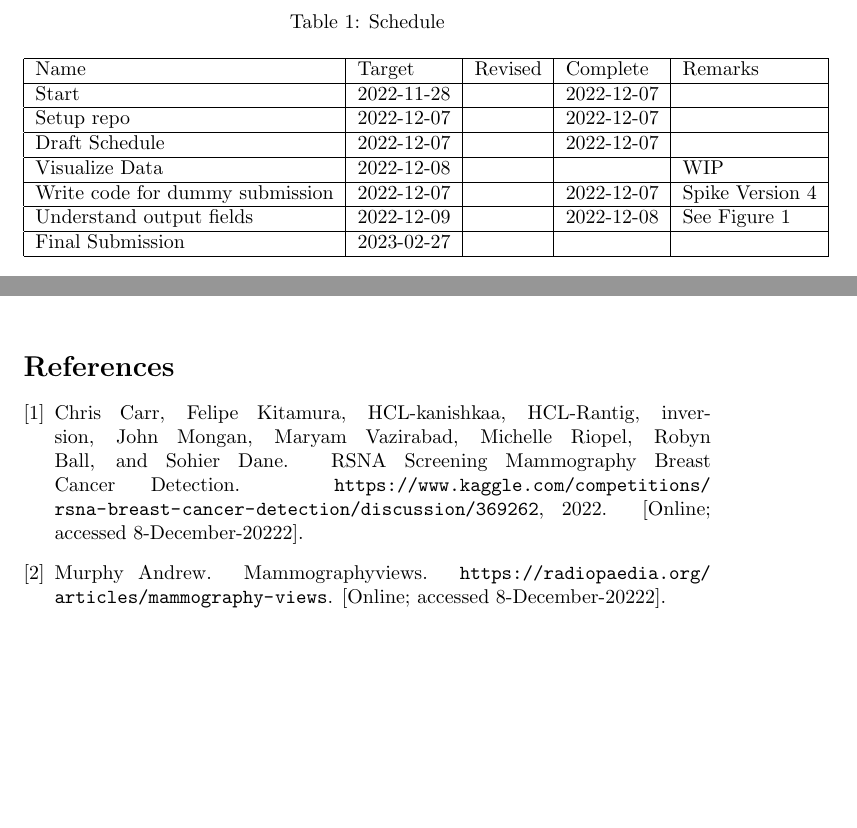
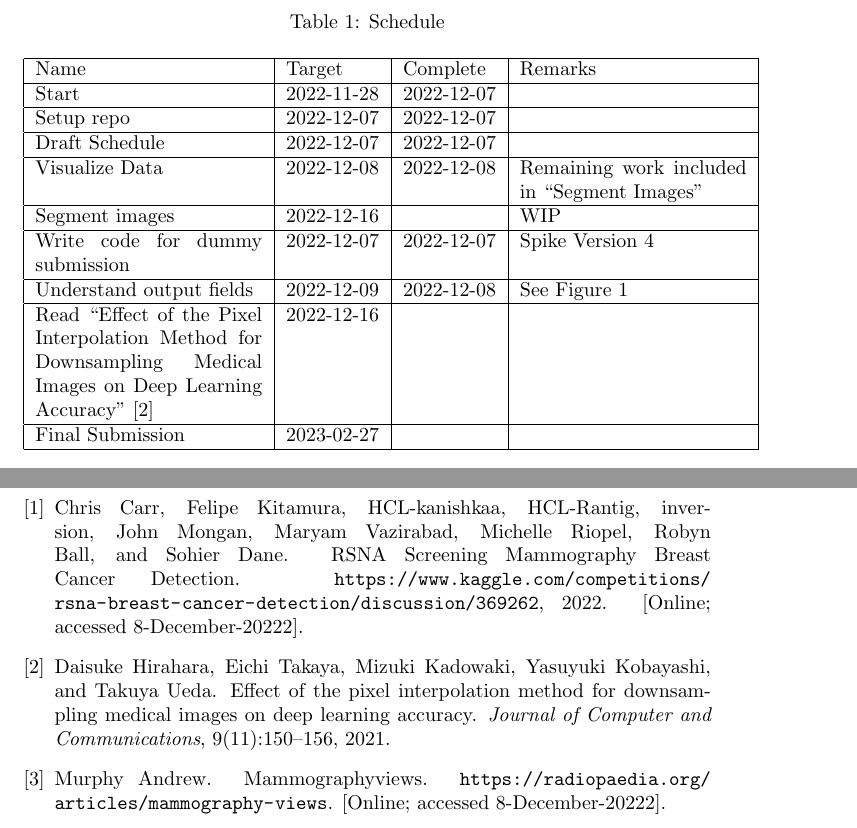
Before and after one commit to weka511/rsna-breast-cancer-detection, a LaTeX paper (docs/rsna-breast-cancer-detection.tex): two parts of pages 2 and 4 of 4 before the commit and two parts of pages 2 and 5 of 5 after it, joined at a grey line, cut so that both start at the same text, the shorter picture padded with empty space. Compiled offline with pdfLaTeX.

Commit message:
#9 Doco for segmentation

```diff
--- a/docs/rsna-breast-cancer-detection.tex
+++ b/docs/rsna-breast-cancer-detection.tex
@@ -60,15 +60,17 @@ My notes from the Kaggle competition \gls{gls:RSNA} Screening Mammography Breast
 \begin{table}[H]
 	\begin{center}
 		\caption{Schedule}
-		\begin{tabular}{|l|l|l|l|l|} \hline
-			Name&Target&Revised&Complete&Remarks \\  \hline
-			Start&2022-11-28&&2022-12-07&\\ 		 \hline
-			Setup repo&2022-12-07&&2022-12-07&\\ 		 \hline
-			Draft Schedule&2022-12-07&&2022-12-07&\\ 		 \hline
-			Visualize Data&2022-12-08&&&WIP\\ 		 \hline
-			Write code for dummy submission&2022-12-07&&2022-12-07&Spike Version 4\\ 		 \hline
-			Understand output fields&2022-12-09&&2022-12-08&See Figure \ref{fig:covariance}\\ \hline
-			Final Submission&2023-02-27&&&\\ 		 \hline
+		\begin{tabular}{|p{4cm}|l|l|p{4cm}|} \hline
+			Name&Target&Complete&Remarks \\  \hline
+			Start&2022-11-28&2022-12-07&\\ 		 \hline
+			Setup repo&2022-12-07&2022-12-07&\\ 		 \hline
+			Draft Schedule&2022-12-07&2022-12-07&\\ 		 \hline
+			Visualize Data&2022-12-08&2022-12-08&Remaining work included in ``Segment Images''\\ 		 \hline
+			Segment images&2022-12-16&&WIP\\ 		 \hline
+			Write code for dummy submission&2022-12-07&2022-12-07&Spike Version 4\\ 		 \hline
+			Understand output fields&2022-12-09&2022-12-08&See Figure \ref{fig:covariance}\\ \hline
+			Read ``Effect of the Pixel Interpolation Method for Downsampling Medical Images on Deep Learning Accuracy'' \cite{hirahara2021effect}&2022-12-16&&\\\hline
+			Final Submission&2023-02-27&&\\ 		 \hline
 		\end{tabular}
 	\end{center}
 \end{table}
```
Also changed, not shown: docs/rsna-breast-cancer-detection.bib (+11 -0 lines), docs/rsna-breast-cancer-detection.tex (21 more changed lines).
